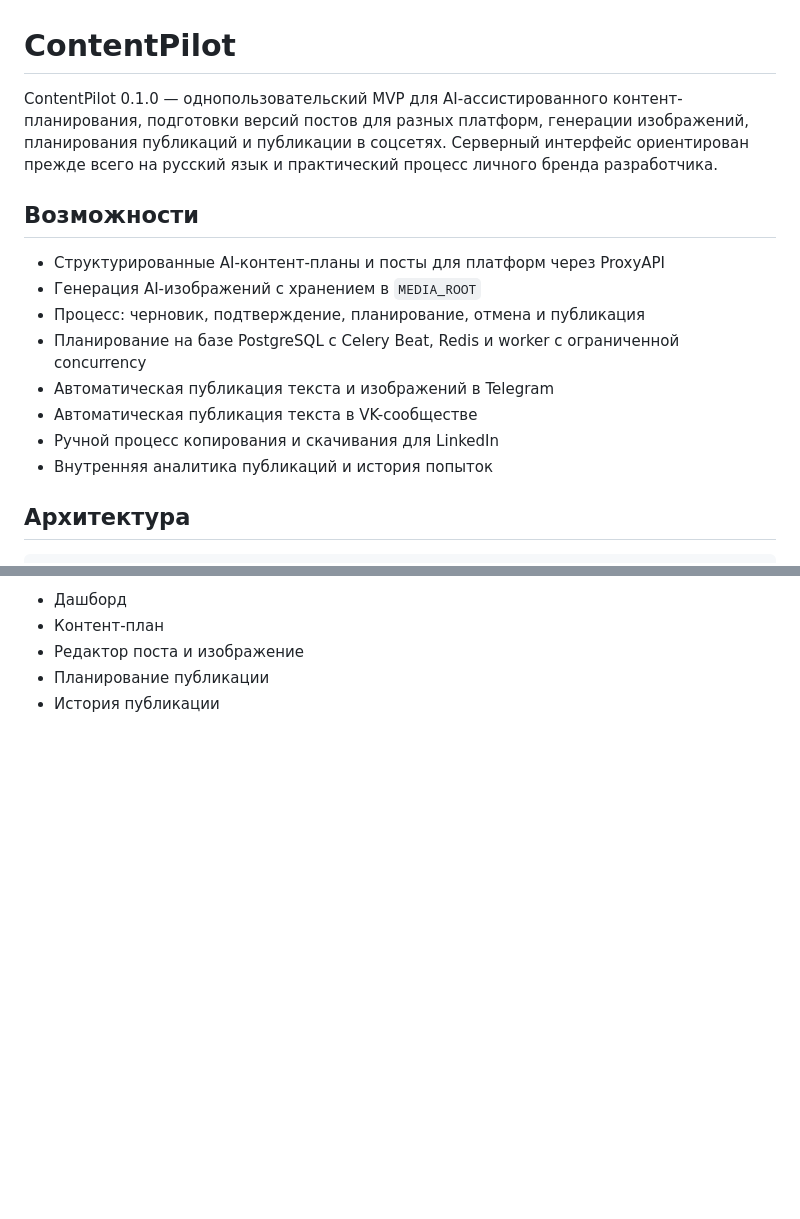
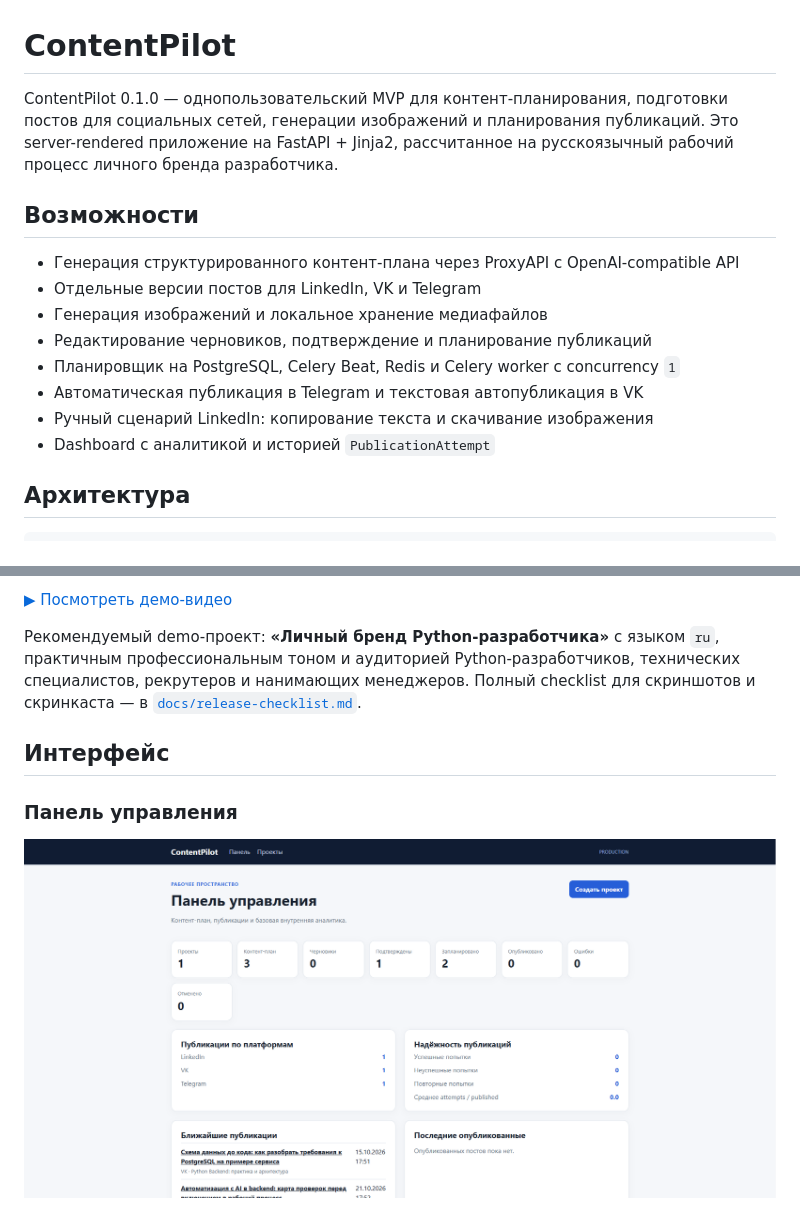
Before and after one commit to rustlung/content-pilot, a Markdown page: README.md, 2 parts joined by grey strips. Rendered like a GitHub page; blank space fills up the shorter version.

```diff
--- a/README.md
+++ b/README.md
@@ -1,21 +1,20 @@
 # ContentPilot
 
-ContentPilot 0.1.0 — однопользовательский MVP для AI-ассистированного
-контент-планирования, подготовки версий постов для разных платформ, генерации
-изображений, планирования публикаций и публикации в соцсетях. Серверный
-интерфейс ориентирован прежде всего на русский язык и практический процесс
-личного бренда разработчика.
+ContentPilot 0.1.0 — однопользовательский MVP для контент-планирования,
+подготовки постов для социальных сетей, генерации изображений и планирования
+публикаций. Это server-rendered приложение на FastAPI + Jinja2, рассчитанное
+на русскоязычный рабочий процесс личного бренда разработчика.
 
 ## Возможности
 
-- Структурированные AI-контент-планы и посты для платформ через ProxyAPI
-- Генерация AI-изображений с хранением в `MEDIA_ROOT`
-- Процесс: черновик, подтверждение, планирование, отмена и публикация
-- Планирование на базе PostgreSQL с Celery Beat, Redis и worker с ограниченной concurrency
-- Автоматическая публикация текста и изображений в Telegram
-- Автоматическая публикация текста в VK-сообществе
-- Ручной процесс копирования и скачивания для LinkedIn
-- Внутренняя аналитика публикаций и история попыток
+- Генерация структурированного контент-плана через ProxyAPI с OpenAI-compatible API
+- Отдельные версии постов для LinkedIn, VK и Telegram
+- Генерация изображений и локальное хранение медиафайлов
+- Редактирование черновиков, подтверждение и планирование публикаций
+- Планировщик на PostgreSQL, Celery Beat, Redis и Celery worker с concurrency `1`
+- Автоматическая публикация в Telegram и текстовая автопубликация в VK
+- Ручный сценарий LinkedIn: копирование текста и скачивание изображения
+- Dashboard с аналитикой и историей `PublicationAttempt`
 
 ## Архитектура
 
@@ -215,6 +242,15 @@ Zerocoder находится в [`docs/release-checklist.md`](docs/release-check
 
-- Дашборд
-- Контент-план
-- Редактор поста и изображение
-- Планирование публикации
-- История публикации
+[▶ Посмотреть демо-видео](https://drive.google.com/file/d/1eeB7ZvBmnANPpB6DAlq12PWDhvDnzkwD/view?usp=drive_link)
+
+Рекомендуемый demo-проект: **«Личный бренд Python-разработчика»** с языком
+`ru`, практичным профессиональным тоном и аудиторией Python-разработчиков,
+технических специалистов, рекрутеров и нанимающих менеджеров. Полный checklist
+для скриншотов и скринкаста — в
+[`docs/release-checklist.md`](docs/release-checklist.md).
+
+## Интерфейс
+
+### Панель управления
+
+![Панель управления ContentPilot](assets/dashboard.png)
+
```
Also changed, not shown: other parts of README.md (+90 -43 lines).
